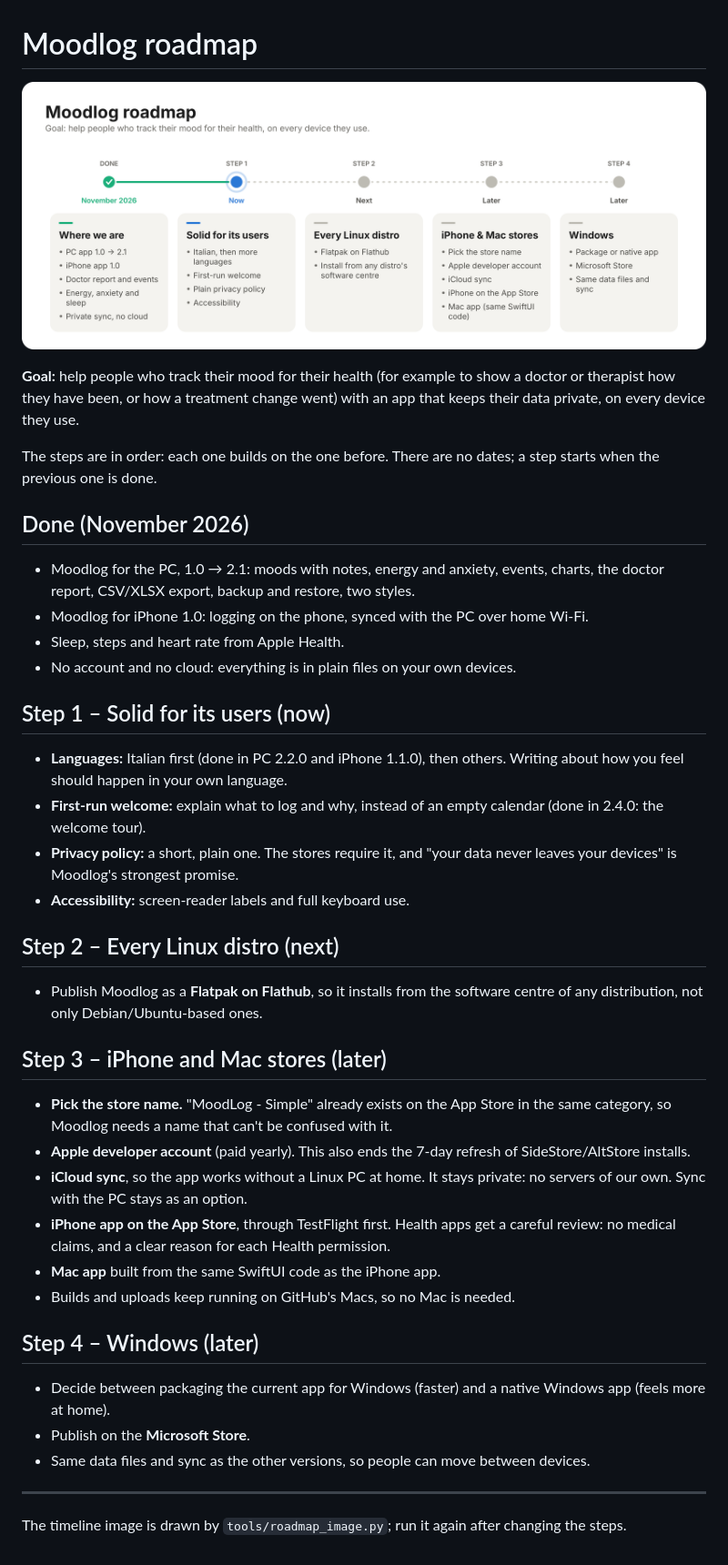
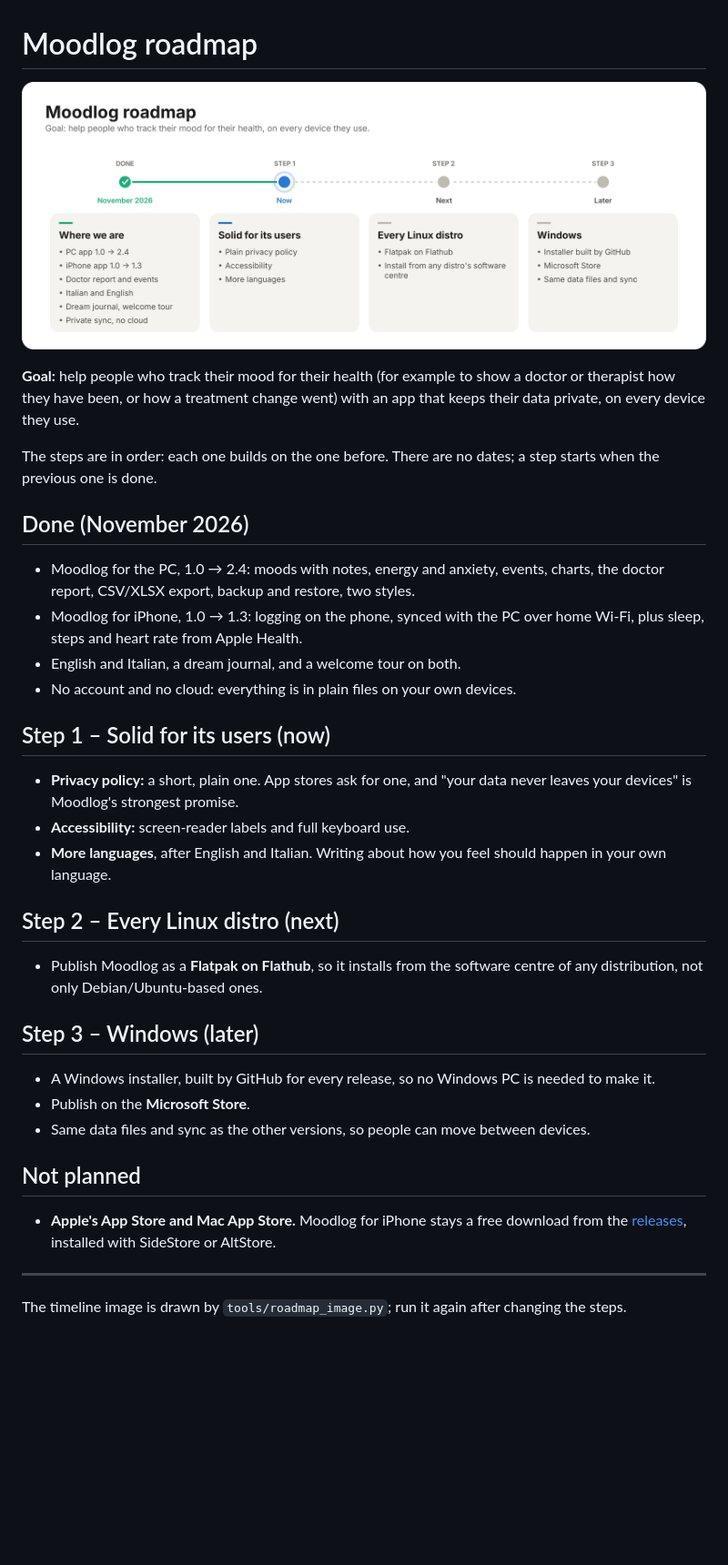
Before and after one commit to Akii-G/moodlog, a Markdown page: ROADMAP.md, the part around the change. Shown at 91% size. Drawn GitHub-style; pictures changed too: docs/roadmap.png; blank space fills up the shorter version.

Commit message:
Roadmap: drop the Apple App Store and Mac App Store; Windows is now Step 3
The iPhone app stays a free download from the releases (SideStore/AltStore).
The Done list and the timeline image catch up with 2.4 / iPhone 1.3.

Co-Authored-By: Claude Opus 5.5 <noreply@anthropic.com>

```diff
--- a/ROADMAP.md
+++ b/ROADMAP.md
@@ -11,45 +11,38 @@ starts when the previous one is done.
 
 ## Done (November 2026)
 
-- Moodlog for the PC, 1.0 → 2.1: moods with notes, energy and anxiety, events, charts,
+- Moodlog for the PC, 1.0 → 2.4: moods with notes, energy and anxiety, events, charts,
   the doctor report, CSV/XLSX export, backup and restore, two styles.
-- Moodlog for iPhone 1.0: logging on the phone, synced with the PC over home Wi-Fi.
-- Sleep, steps and heart rate from Apple Health.
+- Moodlog for iPhone, 1.0 → 1.3: logging on the phone, synced with the PC over home Wi-Fi,
+  plus sleep, steps and heart rate from Apple Health.
+- English and Italian, a dream journal, and a welcome tour on both.
 - No account and no cloud: everything is in plain files on your own devices.
 
 ## Step 1 – Solid for its users (now)
 
-- **Languages:** Italian first (done in PC 2.2.0 and iPhone 1.1.0), then others. Writing about how you feel should happen
-  in your own language.
-- **First-run welcome:** explain what to log and why, instead of an empty calendar (done in 2.4.0: the welcome tour).
-- **Privacy policy:** a short, plain one. The stores require it, and "your data never
+- **Privacy policy:** a short, plain one. App stores ask for one, and "your data never
   leaves your devices" is Moodlog's strongest promise.
 - **Accessibility:** screen-reader labels and full keyboard use.
+- **More languages**, after English and Italian. Writing about how you feel should
+  happen in your own language.
 
 ## Step 2 – Every Linux distro (next)
 
 - Publish Moodlog as a **Flatpak on Flathub**, so it installs from the software centre
   of any distribution, not only Debian/Ubuntu-based ones.
 
-## Step 3 – iPhone and Mac stores (later)
+## Step 3 – Windows (later)
 
-- **Pick the store name.** "MoodLog - Simple" already exists on the App Store in the
-  same category, so Moodlog needs a name that can't be confused with it.
-- **Apple developer account** (paid yearly). This also ends the 7-day refresh of
-  SideStore/AltStore installs.
-- **iCloud sync**, so the app works without a Linux PC at home. It stays private: no
-  servers of our own. Sync with the PC stays as an option.
-- **iPhone app on the App Store**, through TestFlight first. Health apps get a careful
-  review: no medical claims, and a clear reason for each Health permission.
-- **Mac app** built from the same SwiftUI code as the iPhone app.
-- Builds and uploads keep running on GitHub's Macs, so no Mac is needed.
-
-## Step 4 – Windows (later)
-
-- Decide between packaging the current app for Windows (faster) and a native Windows
-  app (feels more at home).
+- A Windows installer, built by GitHub for every release, so no Windows PC is needed
+  to make it.
 - Publish on the **Microsoft Store**.
 - Same data files and sync as the other versions, so people can move between devices.
+
+## Not planned
+
+- **Apple's App Store and Mac App Store.** Moodlog for iPhone stays a free download from
+  the [releases](https://github.com/Akii-G/moodlog/releases), installed with SideStore
+  or AltStore.
 
 ---
 
```
Also changed, not shown: README.md (+1 -2 lines), 1 other file.
